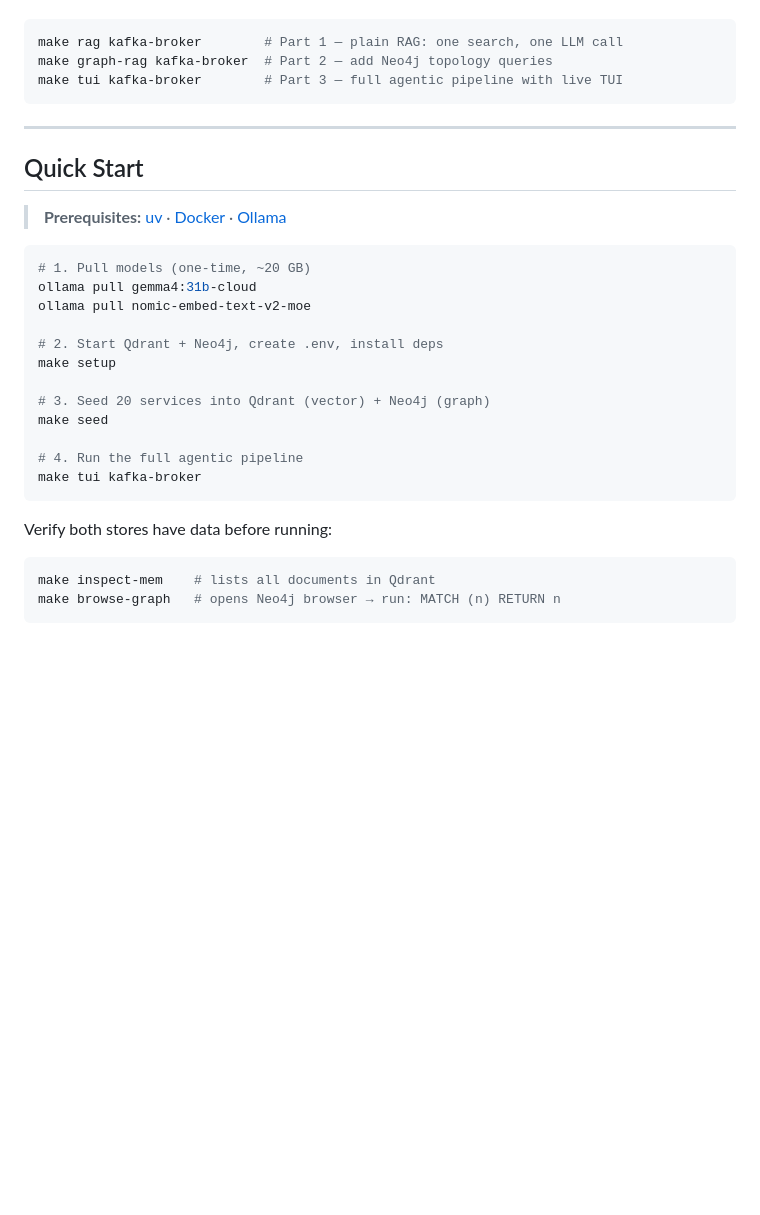
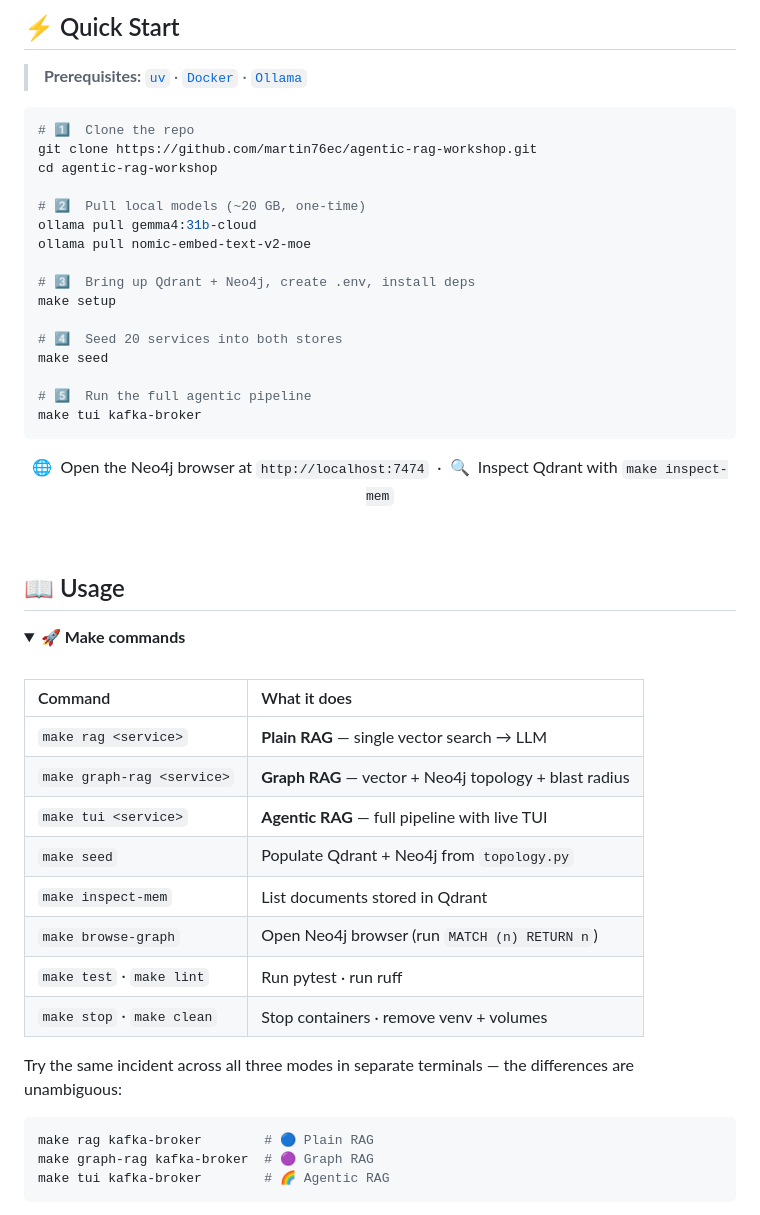
Before and after one commit to martin76ec/agentic-rag-workshop, a Markdown page: README.md, the part around one of its changes. GitHub-like rendering; blank space fills up the shorter version.

Commit message:
Docs: Animated, playful README with capsule-render banner, typing tagline, and gradient accents

````diff
--- a/README.md
+++ b/README.md
@@ -60,35 +203,60 @@ Run all three modes in separate terminals and compare outputs side by side:
+## ⚡ Quick Start
+
+> **Prerequisites:** [`uv`](https://docs.astral.sh/uv/) · [`Docker`](https://www.docker.com/) · [`Ollama`](https://ollama.com)
 
 ```bash
-make rag kafka-broker        # Part 1 — plain RAG: one search, one LLM call
-make graph-rag kafka-broker  # Part 2 — add Neo4j topology queries
-make tui kafka-broker        # Part 3 — full agentic pipeline with live TUI
-```
+# 1️⃣  Clone the repo
+git clone https://github.com/martin76ec/agentic-rag-workshop.git
+cd agentic-rag-workshop
 
----
-
-## Quick Start
-
-> **Prerequisites:** [uv](https://docs.astral.sh/uv/) · [Docker](https://www.docker.com/) · [Ollama](https://ollama.com)
-
-```bash
-# 1. Pull models (one-time, ~20 GB)
+# 2️⃣  Pull local models (~20 GB, one-time)
 ollama pull gemma4:31b-cloud
 ollama pull nomic-embed-text-v2-moe
 
-# 2. Start Qdrant + Neo4j, create .env, install deps
+# 3️⃣  Bring up Qdrant + Neo4j, create .env, install deps
 make setup
 
-# 3. Seed 20 services into Qdrant (vector) + Neo4j (graph)
+# 4️⃣  Seed 20 services into both stores
 make seed
 
-# 4. Run the full agentic pipeline
+# 5️⃣  Run the full agentic pipeline
 make tui kafka-broker
 ```
 
-Verify both stores have data before running:
+<div align="center">
+
+🌐 &nbsp;Open the Neo4j browser at <code>http://localhost:7474</code> &nbsp;·&nbsp; 🔍 &nbsp;Inspect Qdrant with <code>make inspect-mem</code>
+
+</div>
+
+<br/>
+
+<!-- ════════════════════════════════════════════════════════════════════════ -->
+<!--                             ✦   USAGE   ✦                               -->
+<!-- ════════════════════════════════════════════════════════════════════════ -->
+
+## 📖 Usage
+
+<details open>
+  <summary><b>🚀 Make commands</b></summary>
+  <br/>
+
+| Command | What it does |
+|:--|:--|
+| `make rag <service>` | **Plain RAG** — single vector search → LLM |
+| `make graph-rag <service>` | **Graph RAG** — vector + Neo4j topology + blast radius |
+| `make tui <service>` | **Agentic RAG** — full pipeline with live TUI |
+| `make seed` | Populate Qdrant + Neo4j from `topology.py` |
+| `make inspect-mem` | List documents stored in Qdrant |
+| `make browse-graph` | Open Neo4j browser (run `MATCH (n) RETURN n`) |
+| `make test` · `make lint` | Run pytest · run ruff |
+| `make stop` · `make clean` | Stop containers · remove venv + volumes |
+
+Try the same incident across all three modes in separate terminals — the differences are unambiguous:
 
 ```bash
-make inspect-mem    # lists all documents in Qdrant
-make browse-graph   # opens Neo4j browser → run: MATCH (n) RETURN n
+make rag kafka-broker        # 🔵 Plain RAG
+make graph-rag kafka-broker  # 🟣 Graph RAG
+make tui kafka-broker        # 🌈 Agentic RAG
 ```
 
````
Also changed, not shown: other parts of README.md (+248 -185 lines).
